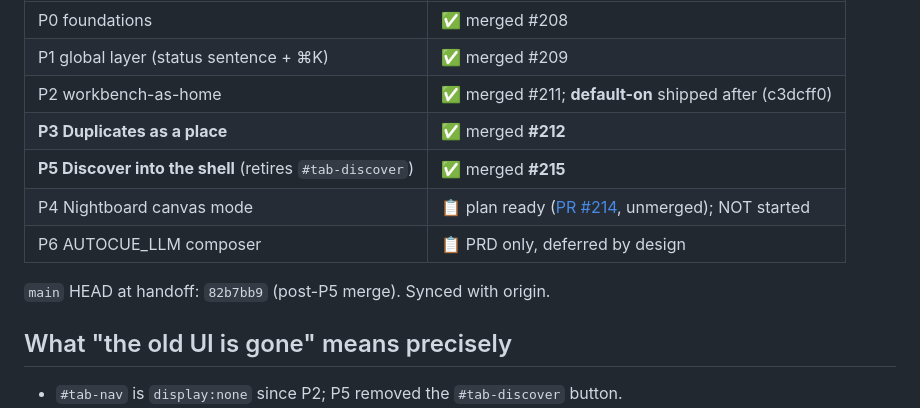
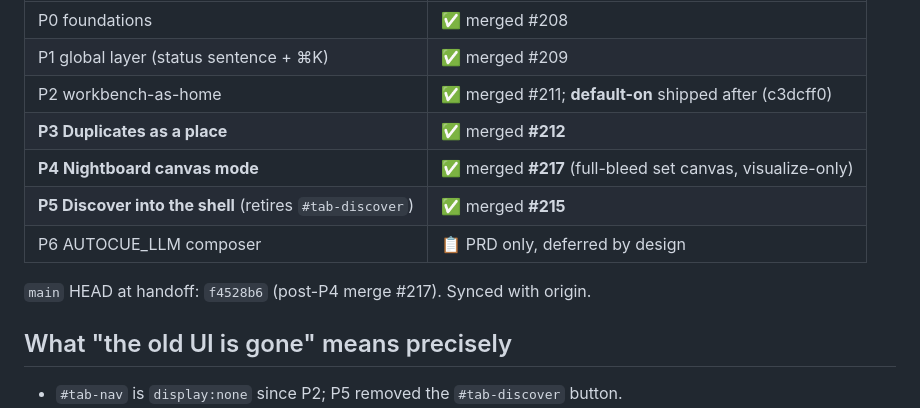
Before and after one commit to HenriGeorge/AutoCue, a Markdown page: HANDOFF.md, the part around one of its changes. Rendered like a GitHub page.

```diff
--- a/HANDOFF.md
+++ b/HANDOFF.md
@@ -21,11 +22,11 @@ Everything — code, docs, PRDs, plans — lands via: branch → commit → push
 | P1 global layer (status sentence + ⌘K) | ✅ merged #209 |
 | P2 workbench-as-home | ✅ merged #211; **default-on** shipped after (c3dcff0) |
 | **P3 Duplicates as a place** | ✅ merged **#212** |
+| **P4 Nightboard canvas mode** | ✅ merged **#217** (full-bleed set canvas, visualize-only) |
 | **P5 Discover into the shell** (retires `#tab-discover`) | ✅ merged **#215** |
-| P4 Nightboard canvas mode | 📋 plan ready ([PR #214](https://github.com/HenriGeorge/AutoCue/pull/214), unmerged); NOT started |
 | P6 AUTOCUE_LLM composer | 📋 PRD only, deferred by design |
 
-`main` HEAD at handoff: `82b7bb9` (post-P5 merge). Synced with origin.
+`main` HEAD at handoff: `f4528b6` (post-P4 merge #217). Synced with origin.
 
 ## What "the old UI is gone" means precisely
 - `#tab-nav` is `display:none` since P2; P5 removed the `#tab-discover` button.
```
Also changed, not shown: other parts of HANDOFF.md (+46 -34 lines).
